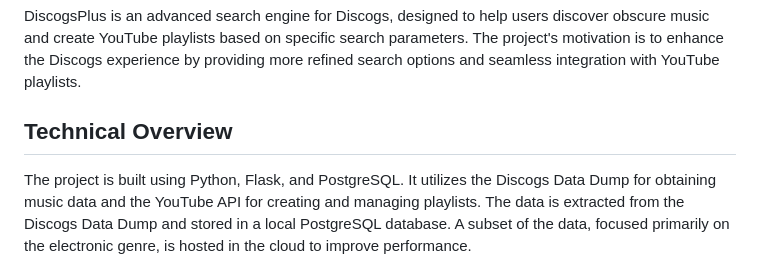
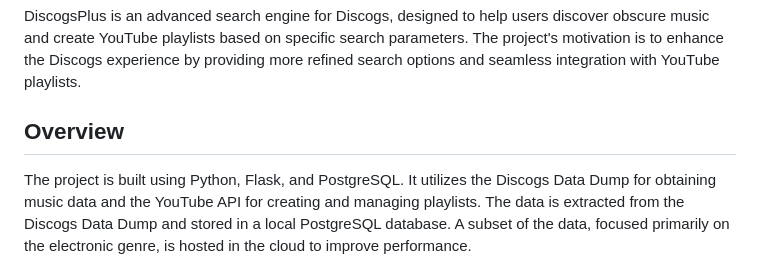
Before and after one commit to justinpakzad/discogs-plus, a Markdown page: README.md, the part around the change. GitHub-like rendering.

Commit message:
last edit on readme

```diff
--- a/README.md
+++ b/README.md
@@ -6,7 +6,7 @@ DiscogsPlus is a work-in-progress project that aims to improve the user experien
 
 DiscogsPlus is an advanced search engine for Discogs, designed to help users discover obscure music and create YouTube playlists based on specific search parameters. The project's motivation is to enhance the Discogs experience by providing more refined search options and seamless integration with YouTube playlists.
 
-## Technical Overview
+## Overview
 
 The project is built using Python, Flask, and PostgreSQL. It utilizes the Discogs Data Dump for obtaining music data and the YouTube API for creating and managing playlists. The data is extracted from the Discogs Data Dump and stored in a local PostgreSQL database. A subset of the data, focused primarily on the electronic genre, is hosted in the cloud to improve performance.
 
```
